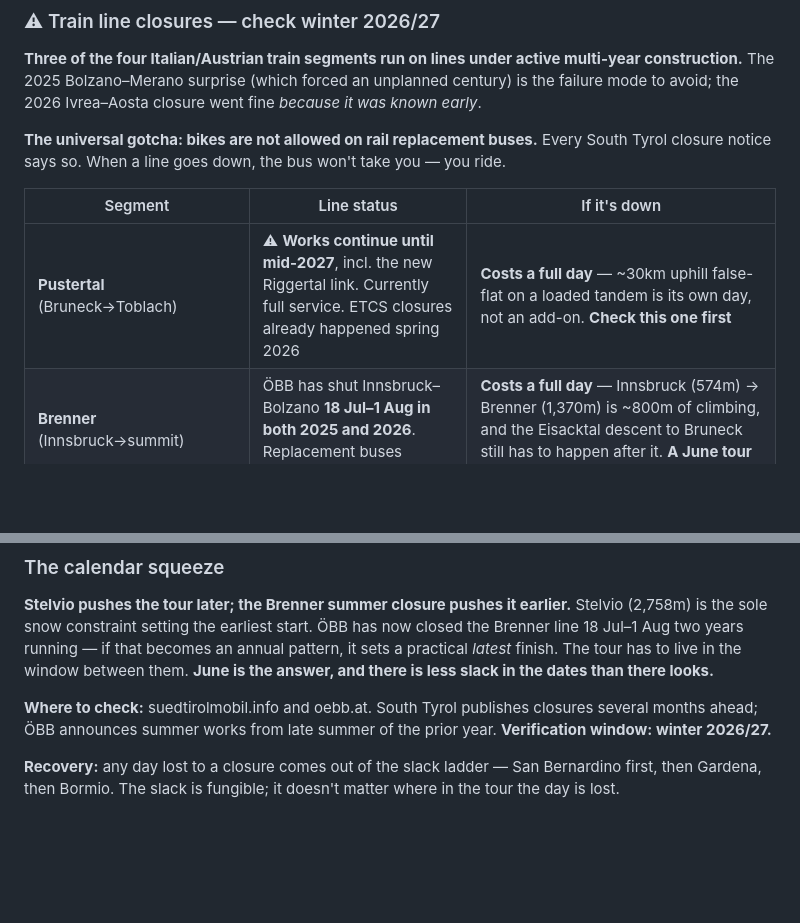
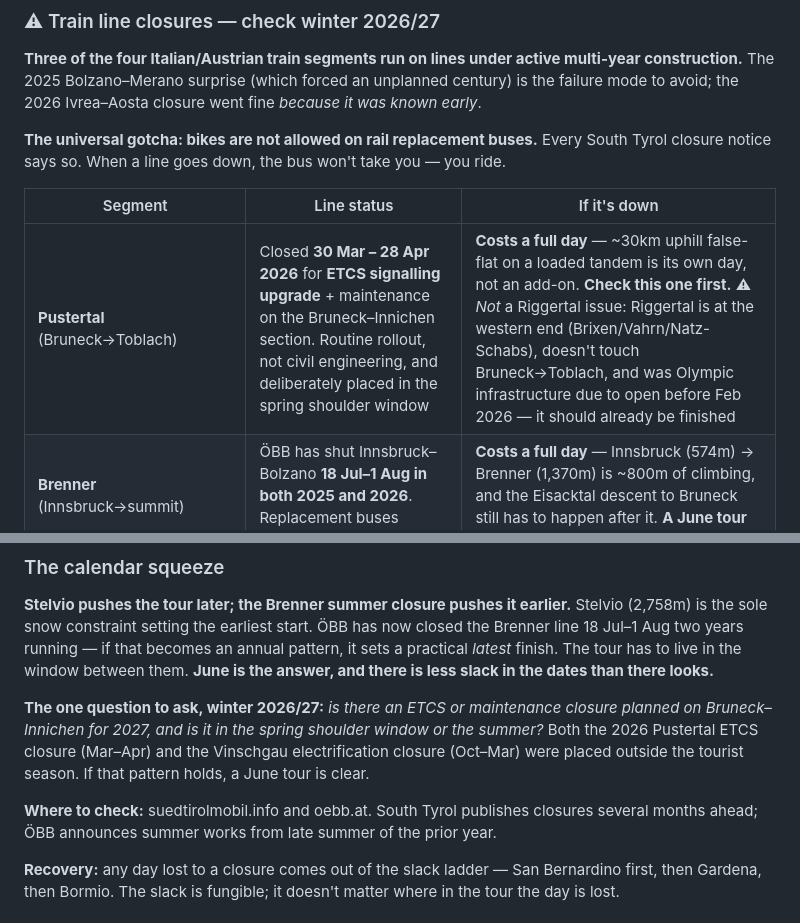
Before and after one commit to piaw/www, a Markdown page: claude/Draft2027.md, 2 parts joined by grey strips. Drawn GitHub-style; blank space fills up the shorter version.

```diff
--- a/claude/Draft2027.md
+++ b/claude/Draft2027.md
@@ -155,7 +155,7 @@ Val Alpisella (the Cancano→Livigno link) was ridden in 2024 with Boen on a loa
 
 | Segment | Line status | If it's down |
 |---|---|---|
-| **Pustertal** (Bruneck→Toblach) | ⚠ **Works continue until mid-2027**, incl. the new Riggertal link. Currently full service. ETCS closures already happened spring 2026 | **Costs a full day** — ~30km uphill false-flat on a loaded tandem is its own day, not an add-on. **Check this one first** |
+| **Pustertal** (Bruneck→Toblach) | Closed **30 Mar – 28 Apr 2026** for **ETCS signalling upgrade** + maintenance on the Bruneck–Innichen section. Routine rollout, not civil engineering, and deliberately placed in the spring shoulder window | **Costs a full day** — ~30km uphill false-flat on a loaded tandem is its own day, not an add-on. **Check this one first.** ⚠ *Not* a Riggertal issue: Riggertal is at the western end (Brixen/Vahrn/Natz-Schabs), doesn't touch Bruneck→Toblach, and was Olympic infrastructure due to open before Feb 2026 — it should already be finished |
 | **Brenner** (Innsbruck→summit) | ÖBB has shut Innsbruck–Bolzano **18 Jul–1 Aug in both 2025 and 2026**. Replacement buses explicitly carry no bikes | **Costs a full day** — Innsbruck (574m) → Brenner (1,370m) is ~800m of climbing, and the Eisacktal descent to Bruneck still has to happen after it. **A June tour clears the window** |
 | **Vinschgau** (Merano→Spondinig/Prad) | Fully closed Oct 2025–Mar 2026 for electrification; resumed 29 Mar 2026, initially reduced. Spondinig is on the weaker western half | Costs a **hard day, not a day**: Merano→Trafoi under own power ≈ 65km / 1,200m. Also check whether the **BikeLiner bike shuttle** (Merano→Mals, ran 18 Apr–4 Oct 2026) still operates — it exists precisely because the buses won't carry bikes |
 | **Holzkirchen** (Munich S-Bahn) | No known works | Costs dullness + the flat-inducing Isar path |
@@ -163,7 +163,9 @@ Val Alpisella (the Cancano→Livigno link) was ridden in 2024 with Boen on a loa
 ### The calendar squeeze
 **Stelvio pushes the tour later; the Brenner summer closure pushes it earlier.** Stelvio (2,758m) is the sole snow constraint setting the earliest start. ÖBB has now closed the Brenner line 18 Jul–1 Aug two years running — if that becomes an annual pattern, it sets a practical *latest* finish. The tour has to live in the window between them. **June is the answer, and there is less slack in the dates than there looks.**
 
-**Where to check:** suedtirolmobil.info and oebb.at. South Tyrol publishes closures several months ahead; ÖBB announces summer works from late summer of the prior year. **Verification window: winter 2026/27.**
+**The one question to ask, winter 2026/27:** *is there an ETCS or maintenance closure planned on Bruneck–Innichen for 2027, and is it in the spring shoulder window or the summer?* Both the 2026 Pustertal ETCS closure (Mar–Apr) and the Vinschgau electrification closure (Oct–Mar) were placed outside the tourist season. If that pattern holds, a June tour is clear.
+
+**Where to check:** suedtirolmobil.info and oebb.at. South Tyrol publishes closures several months ahead; ÖBB announces summer works from late summer of the prior year.
 
 **Recovery:** any day lost to a closure comes out of the slack ladder — San Bernardino first, then Gardena, then Bormio. The slack is fungible; it doesn't matter where in the tour the day is lost.
 
```
